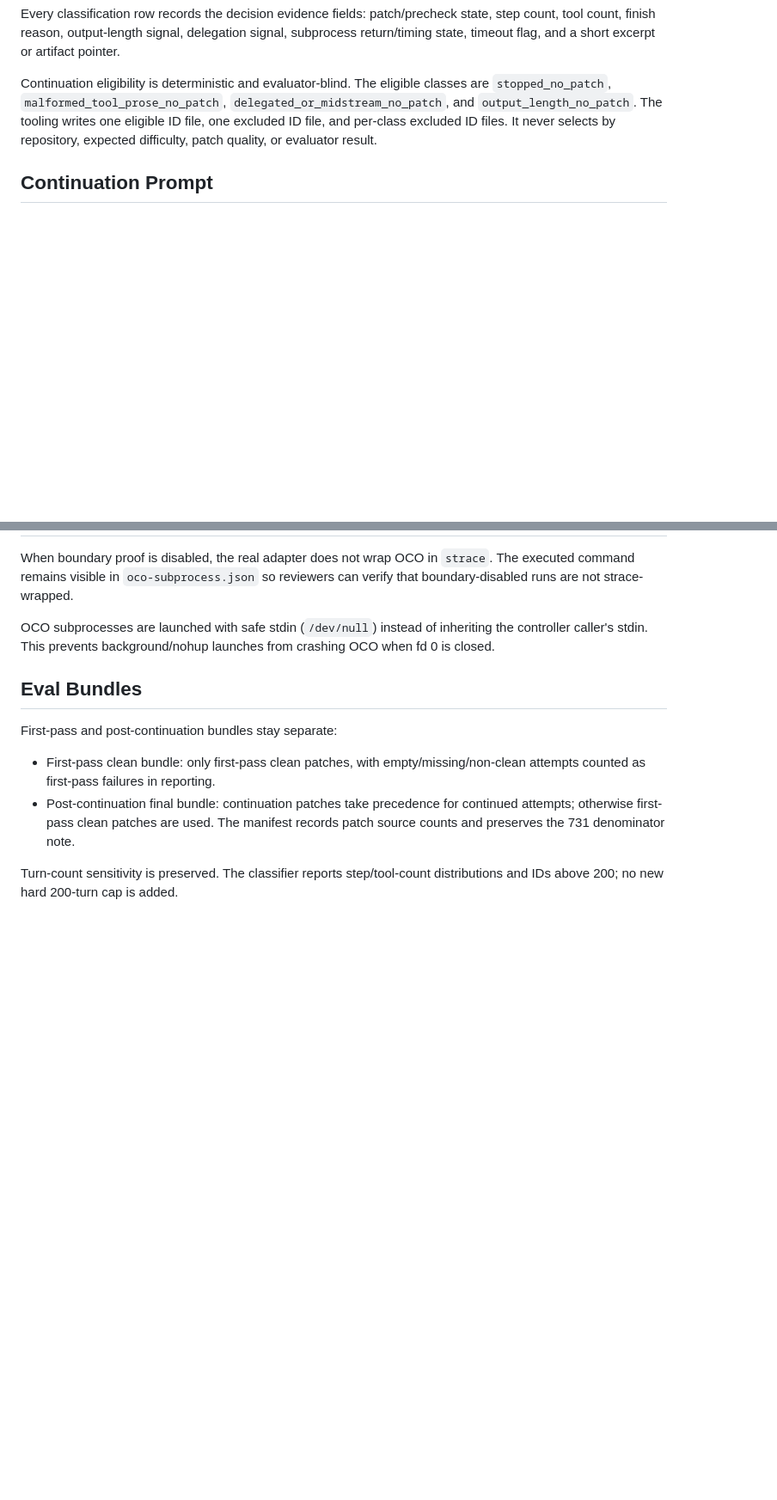
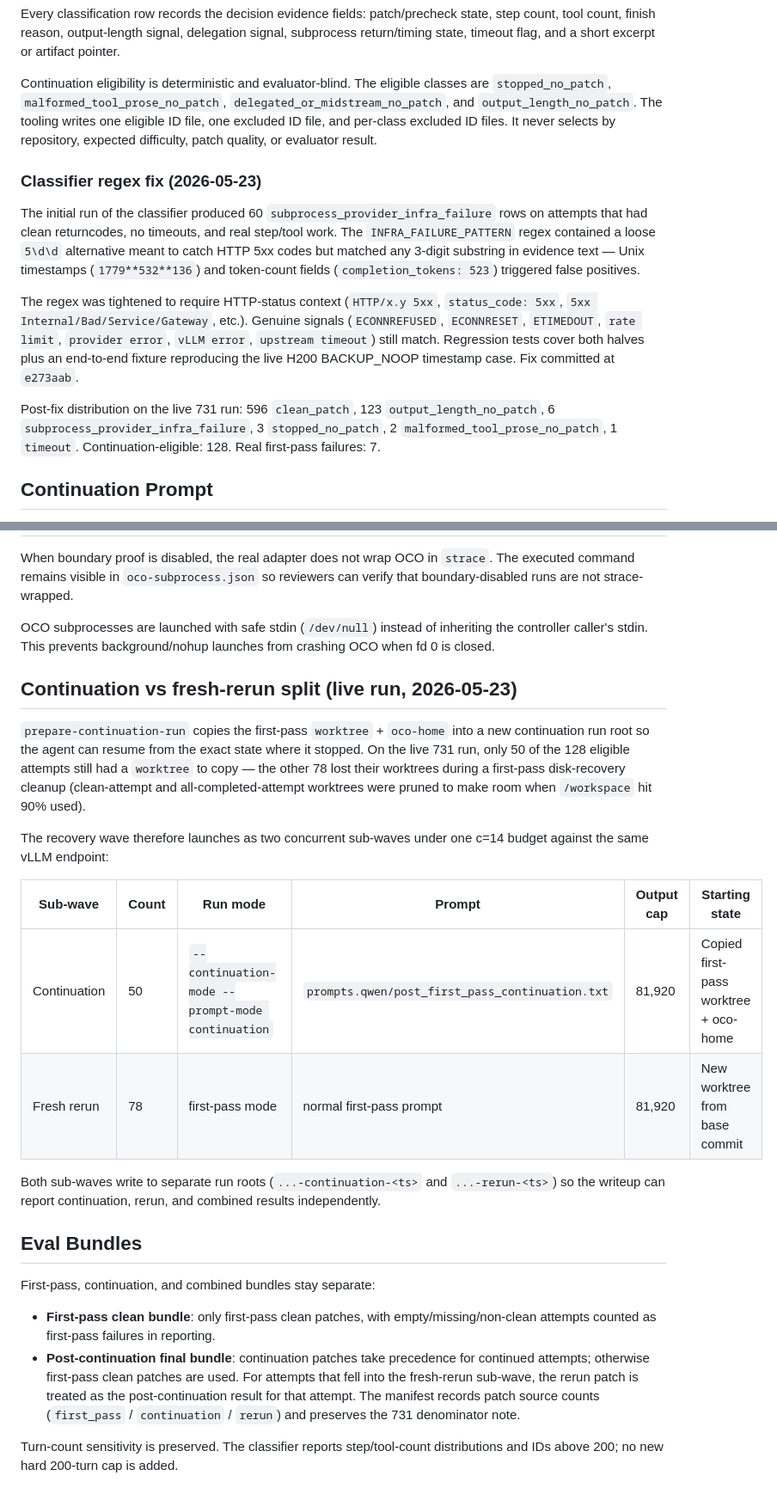
Before and after one commit to AidenGeunGeun/oco-benchmark, a Markdown page: docs/post-first-pass-continuation-and-eval-prep.md, 2 parts joined by grey strips. Shown at 86% size. Drawn GitHub-style; blank space fills up the shorter version.

```diff
--- a/docs/post-first-pass-continuation-and-eval-prep.md
+++ b/docs/post-first-pass-continuation-and-eval-prep.md
@@ -22,6 +24,14 @@ Every classification row records the decision evidence fields: patch/precheck st
 
 Continuation eligibility is deterministic and evaluator-blind. The eligible classes are `stopped_no_patch`, `malformed_tool_prose_no_patch`, `delegated_or_midstream_no_patch`, and `output_length_no_patch`. The tooling writes one eligible ID file, one excluded ID file, and per-class excluded ID files. It never selects by repository, expected difficulty, patch quality, or evaluator result.
 
+### Classifier regex fix (2026-05-23)
+
+The initial run of the classifier produced 60 `subprocess_provider_infra_failure` rows on attempts that had clean returncodes, no timeouts, and real step/tool work. The `INFRA_FAILURE_PATTERN` regex contained a loose `5\d\d` alternative meant to catch HTTP 5xx codes but matched any 3-digit substring in evidence text — Unix timestamps (`1779**532**136`) and token-count fields (`completion_tokens: 523`) triggered false positives.
+
+The regex was tightened to require HTTP-status context (`HTTP/x.y 5xx`, `status_code: 5xx`, `5xx Internal/Bad/Service/Gateway`, etc.). Genuine signals (`ECONNREFUSED`, `ECONNRESET`, `ETIMEDOUT`, `rate limit`, `provider error`, `vLLM error`, `upstream timeout`) still match. Regression tests cover both halves plus an end-to-end fixture reproducing the live H200 BACKUP_NOOP timestamp case. Fix committed at `e273aab`.
+
+Post-fix distribution on the live 731 run: 596 `clean_patch`, 123 `output_length_no_patch`, 6 `subprocess_provider_infra_failure`, 3 `stopped_no_patch`, 2 `malformed_tool_prose_no_patch`, 1 `timeout`. Continuation-eligible: 128. Real first-pass failures: 7.
+
 ## Continuation Prompt
 
 The standardized continuation prompt is checked in at `prompts.qwen/post_first_pass_continuation.txt`. It tells the agent to continue from current state, not ask permission, not restate the plan, use real tools rather than prose markup, inspect/resume Orchestrator work if relevant, and stop only with a non-empty evaluator-ready patch or an explicit no-viable-fix conclusion.
@@ -41,11 +51,24 @@ When boundary proof is disabled, the real adapter does not wrap OCO in `strace`.
 
 OCO subprocesses are launched with safe stdin (`/dev/null`) instead of inheriting the controller caller's stdin. This prevents background/nohup launches from crashing OCO when fd 0 is closed.
 
+## Continuation vs fresh-rerun split (live run, 2026-05-23)
+
+`prepare-continuation-run` copies the first-pass `worktree` + `oco-home` into a new continuation run root so the agent can resume from the exact state where it stopped. On the live 731 run, only 50 of the 128 eligible attempts still had a `worktree` to copy — the other 78 lost their worktrees during a first-pass disk-recovery cleanup (clean-attempt and all-completed-attempt worktrees were pruned to make room when `/workspace` hit 90% used).
+
+The recovery wave therefore launches as two concurrent sub-waves under one c=14 budget against the same vLLM endpoint:
+
+| Sub-wave | Count | Run mode | Prompt | Output cap | Starting state |
+|---|---|---|---|---|---|
+| Continuation | 50 | `--continuation-mode --prompt-mode continuation` | `prompts.qwen/post_first_pass_continuation.txt` | 81,920 | Copied first-pass worktree + oco-home |
+| Fresh rerun | 78 | first-pass mode | normal first-pass prompt | 81,920 | New worktree from base commit |
+
+Both sub-waves write to separate run roots (`...-continuation-<ts>` and `...-rerun-<ts>`) so the writeup can report continuation, rerun, and combined results independently.
+
 ## Eval Bundles
 
-First-pass and post-continuation bundles stay separate:
+First-pass, continuation, and combined bundles stay separate:
 
-- First-pass clean bundle: only first-pass clean patches, with empty/missing/non-clean attempts counted as first-pass failures in reporting.
-- Post-continuation final bundle: continuation patches take precedence for continued attempts; otherwise first-pass clean patches are used. The manifest records patch source counts and preserves the 731 denominator note.
+- **First-pass clean bundle**: only first-pass clean patches, with empty/missing/non-clean attempts counted as first-pass failures in reporting.
+- **Post-continuation final bundle**: continuation patches take precedence for continued attempts; otherwise first-pass clean patches are used. For attempts that fell into the fresh-rerun sub-wave, the rerun patch is treated as the post-continuation result for that attempt. The manifest records patch source counts (`first_pass` / `continuation` / `rerun`) and preserves the 731 denominator note.
 
 Turn-count sensitivity is preserved. The classifier reports step/tool-count distributions and IDs above 200; no new hard 200-turn cap is added.
```
Also changed, not shown: other parts of docs/post-first-pass-continuation-and-eval-prep.md (+3 -1 lines), README.md (+10 -2 lines), docs/methodology-notes.md (added, +89 -0 lines).
